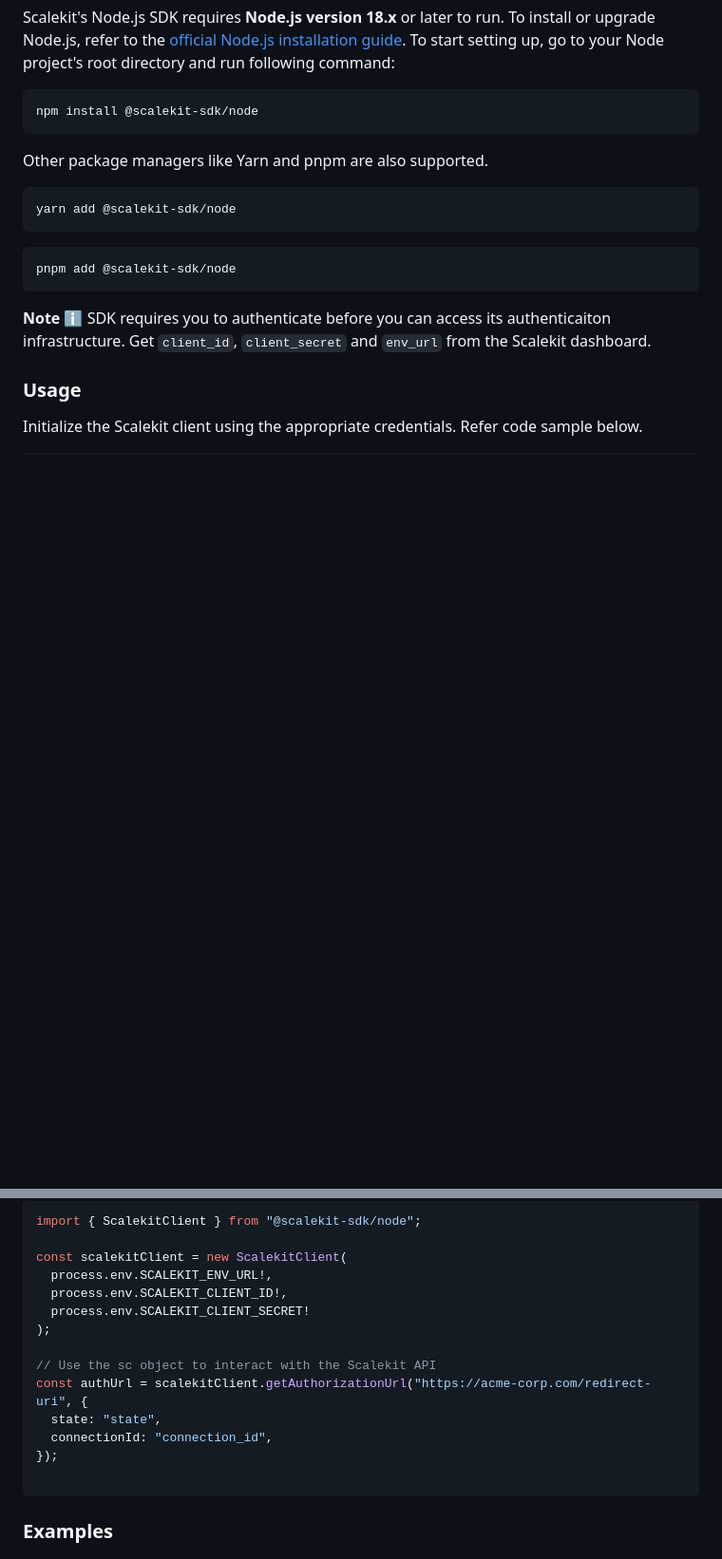
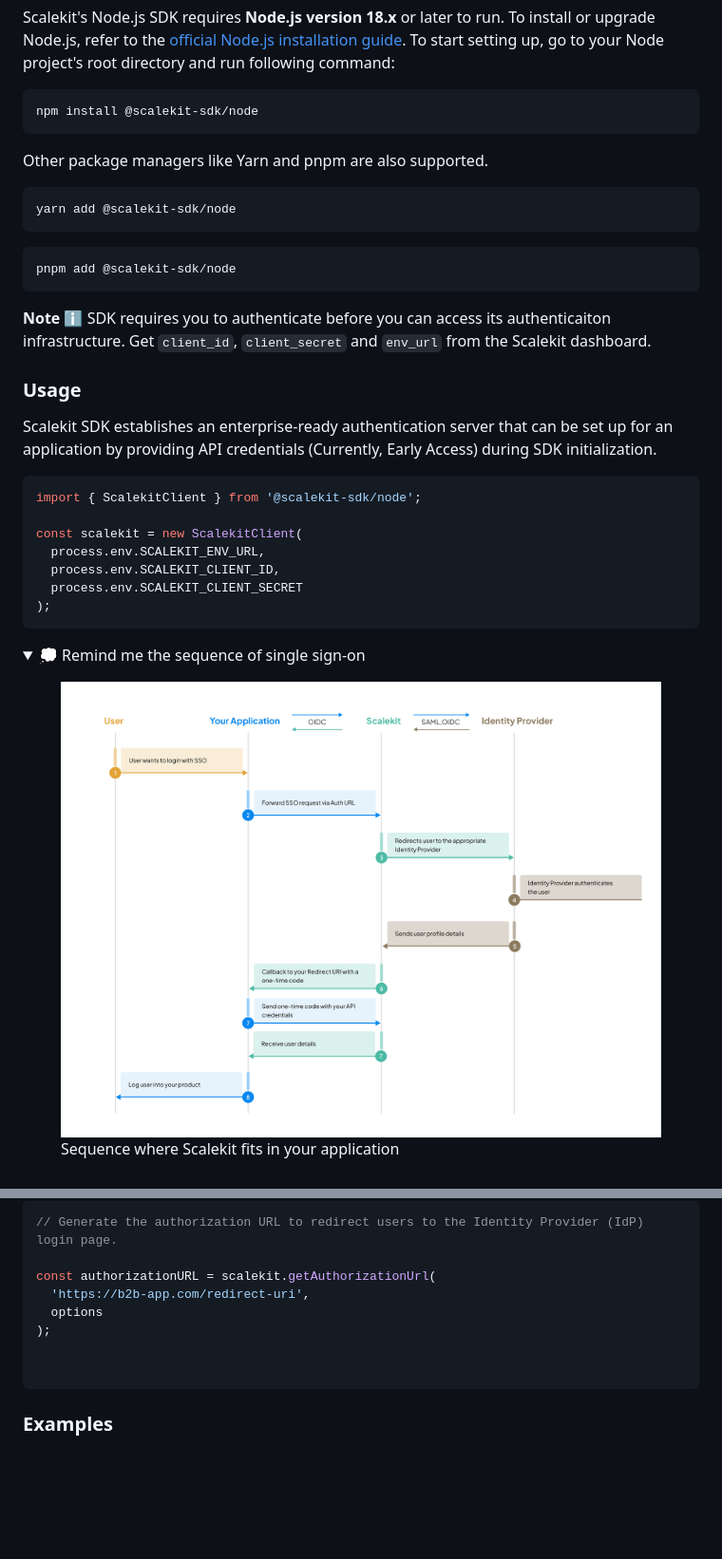
Before and after one commit to scalekit-inc/scalekit-sdk-node, a Markdown page: README.md, 2 parts joined by grey strips. Shown at 95% size. GitHub-like rendering; pictures changed too: images/1.png (added); folded sections open; blank space fills up the shorter version.

Commit message:
Update README: Enhance usage examples and adjust NPM downloads badge
- Change NPM Downloads badge to show last 18 months instead of monthly downloads
- Expand usage section with more detailed examples and explanations
- Add a collapsible section explaining the sequence of single sign-on
- Improve code samples for better clarity and completeness
- Minor formatting and wording improvements throughout the document

````diff
--- a/README.md
+++ b/README.md
@@ -48,4 +48,23 @@ SDK requires you to authenticate before you can access its authenticaiton infras
 
 ### Usage
 
-Initialize the Scalekit client using the appropriate credentials. Refer code sample below.
+Scalekit SDK establishes an enterprise-ready authentication server that can be set up for an application by providing API credentials (Currently, Early Access) during SDK initialization.
+
+```js
+import { ScalekitClient } from '@scalekit-sdk/node';
+
+const scalekit = new ScalekitClient(
+  process.env.SCALEKIT_ENV_URL,
+  process.env.SCALEKIT_CLIENT_ID,
+  process.env.SCALEKIT_CLIENT_SECRET
+);
+```
+
+<details>
+  <summary> 💭 Remind me the sequence of single sign-on</summary>
+
+ <figure>
+  <img src="./images/1.png" style="text-align: center;">
+  <figcaption>Sequence where Scalekit fits in your application</figcaption>
+</figure>
+
@@ -52,18 +74,12 @@ Initialize the Scalekit client using the appropriate credentials. Refer code sam
 
 ```javascript
-import { ScalekitClient } from "@scalekit-sdk/node";
+// Generate the authorization URL to redirect users to the Identity Provider (IdP) login page.
 
-const scalekitClient = new ScalekitClient(
-  process.env.SCALEKIT_ENV_URL!,
-  process.env.SCALEKIT_CLIENT_ID!,
-  process.env.SCALEKIT_CLIENT_SECRET!
+const authorizationURL = scalekit.getAuthorizationUrl(
+  'https://b2b-app.com/redirect-uri',
+  options
 );
 
-// Use the sc object to interact with the Scalekit API
-const authUrl = scalekitClient.getAuthorizationUrl("https://acme-corp.com/redirect-uri", {
-  state: "state",
-  connectionId: "connection_id",
-});
 
 ```
 
````
Also changed, not shown: other parts of README.md (+4 -1 lines).
